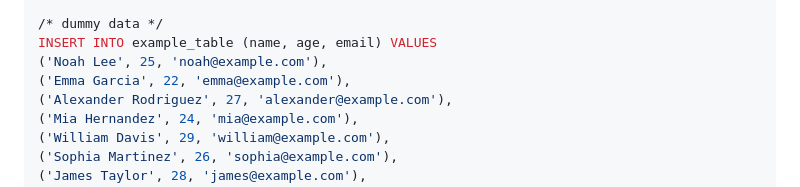
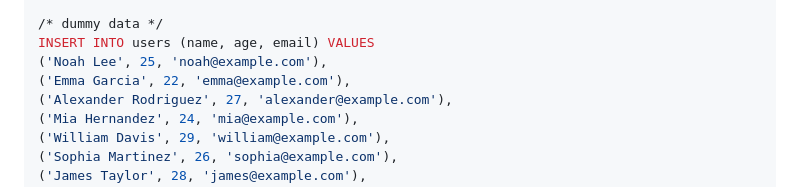
Before and after one commit to codej625/node.js, a Markdown page: express_layer_separation.md, the part around the change. GitHub-like rendering.

Commit message:
20240228 add dummy insert sql

```diff
--- a/express_layer_separation.md
+++ b/express_layer_separation.md
@@ -275,7 +275,7 @@ CREATE TABLE users (
 );
 
 /* dummy data */
-INSERT INTO example_table (name, age, email) VALUES
+INSERT INTO users (name, age, email) VALUES
 ('Noah Lee', 25, 'noah@example.com'),
 ('Emma Garcia', 22, 'emma@example.com'),
 ('Alexander Rodriguez', 27, 'alexander@example.com'),
```
